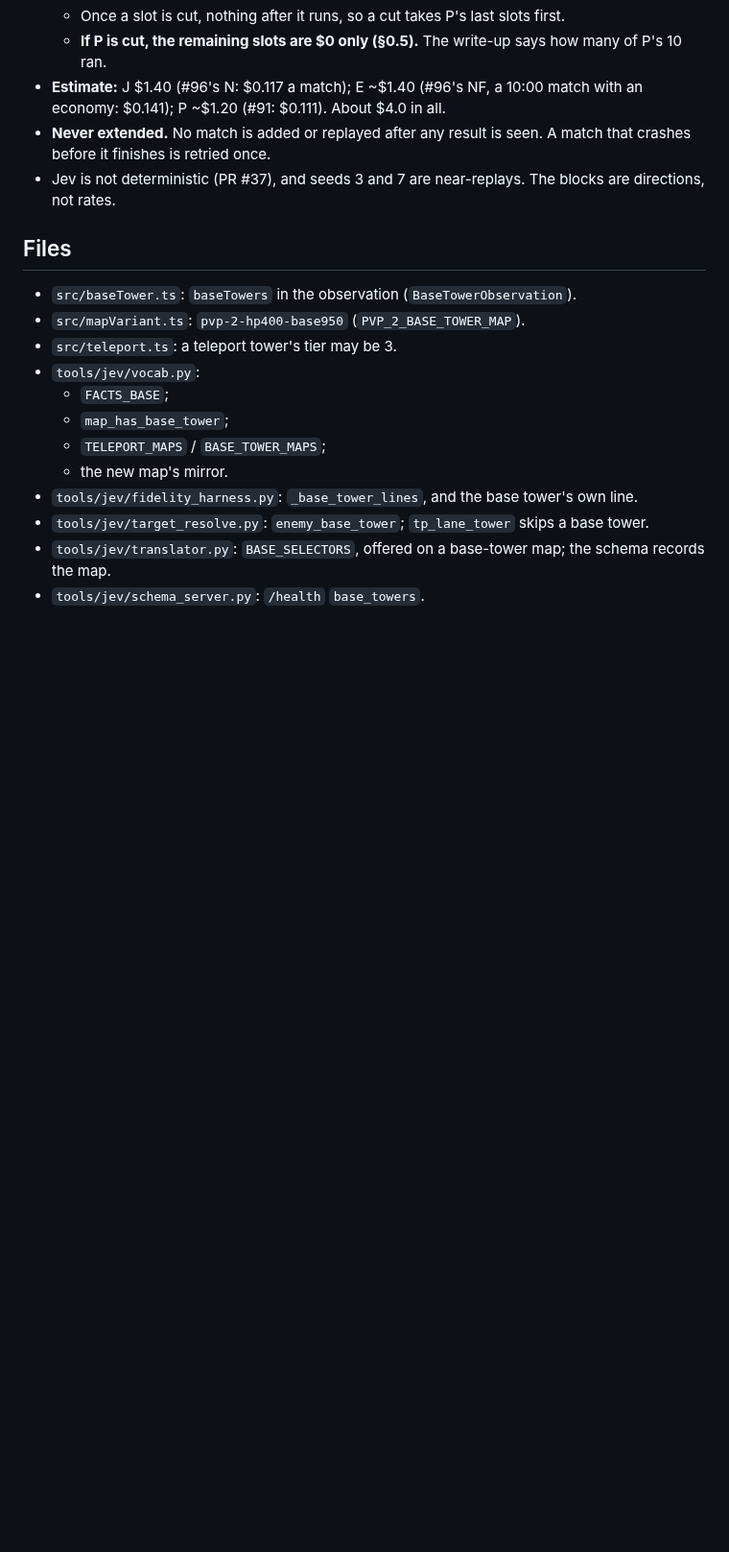
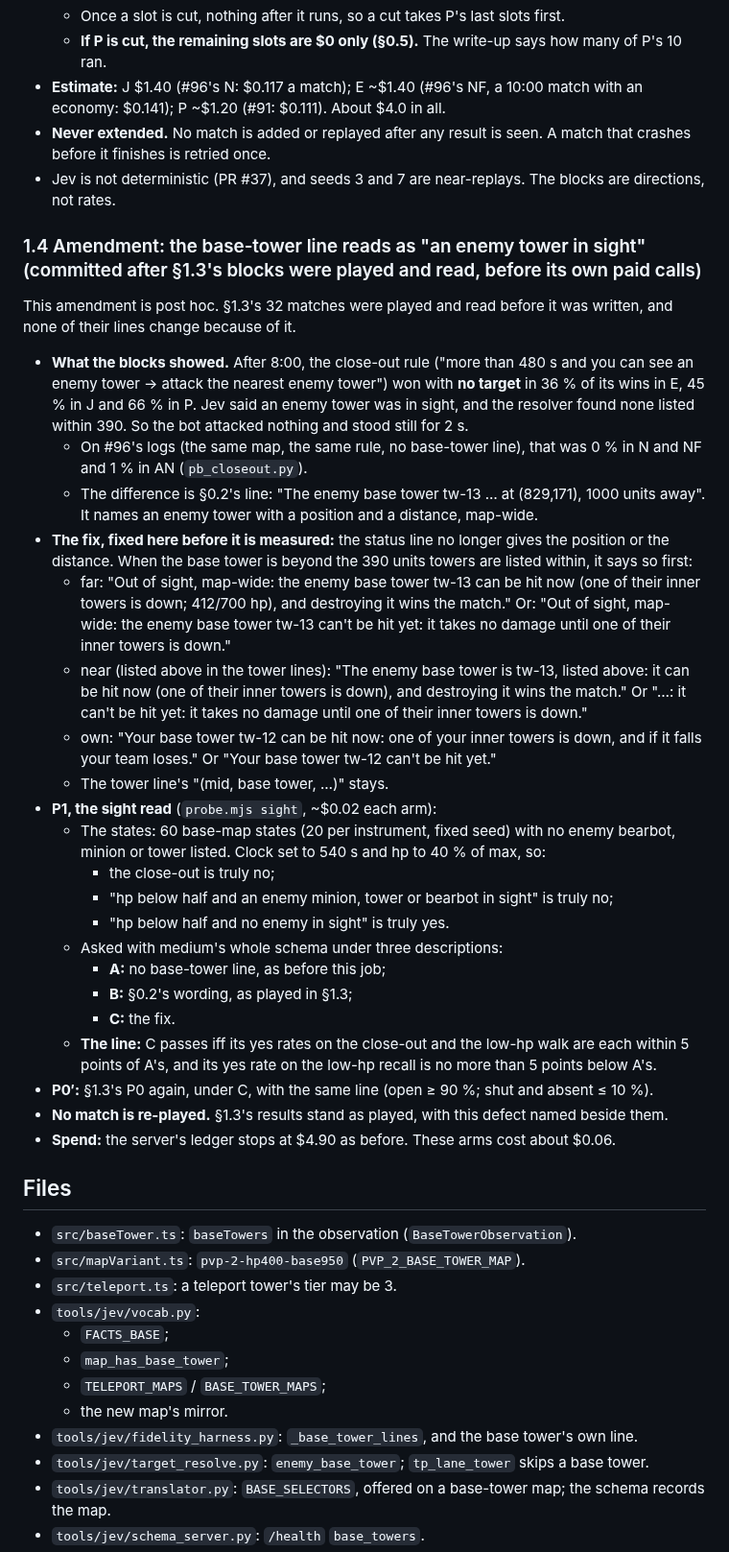
Before and after one commit to kumouri/promptlane, a Markdown page: runs/bots-push-to-base-2026-10-02.md, the part around the change. Shown at 96% size. GitHub-like rendering; blank space fills up the shorter version.

Commit message:
docs(runs): push-to-base amendment — the base-tower line reads as an enemy tower in sight
Written after §1.3's 32 matches were played and read, before its own paid
calls. After 8:00 the close-out rule won with no target in 36-66 % of its wins
(0-1 % on #96's logs without the line): Jev took the map-wide "enemy base tower
... 1000 units away" for an enemy tower in sight. The fix drops the position
and distance and says "Out of sight, map-wide" first. P1 measures the sight
read with no line, the played line and the fix; P0' re-checks the push
question under the fix. No match is re-played.

🐦

Co-Authored-By: Claude Opus 5.5 <noreply@anthropic.com>

```diff
--- a/runs/bots-push-to-base-2026-10-02.md
+++ b/runs/bots-push-to-base-2026-10-02.md
@@ -244,6 +244,46 @@ a few matches and opens a base tower that isn't finished.
 - Jev is not deterministic (PR #37), and seeds 3 and 7 are near-replays. The blocks are directions, not
   rates.
 
+### 1.4 Amendment: the base-tower line reads as "an enemy tower in sight" (committed after §1.3's blocks were played and read, before its own paid calls)
+
+This amendment is post hoc. §1.3's 32 matches were played and read before it was written, and none of
+their lines change because of it.
+
+- **What the blocks showed.** After 8:00, the close-out rule ("more than 480 s and you can see an
+  enemy tower → attack the nearest enemy tower") won with **no target** in 36 % of its wins in E, 45 % in
+  J and 66 % in P. Jev said an enemy tower was in sight, and the resolver found none listed within 390.
+  So the bot attacked nothing and stood still for 2 s.
+  - On #96's logs (the same map, the same rule, no base-tower line), that was 0 % in N and NF and 1 % in
+    AN (`pb_closeout.py`).
+  - The difference is §0.2's line: "The enemy base tower tw-13 … at (829,171), 1000 units away". It
+    names an enemy tower with a position and a distance, map-wide.
+- **The fix, fixed here before it is measured:** the status line no longer gives the position or the
+  distance. When the base tower is beyond the 390 units towers are listed within, it says so first:
+  - far: "Out of sight, map-wide: the enemy base tower tw-13 can be hit now (one of their inner towers
+    is down; 412/700 hp), and destroying it wins the match." Or: "Out of sight, map-wide: the enemy base
+    tower tw-13 can't be hit yet: it takes no damage until one of their inner towers is down."
+  - near (listed above in the tower lines): "The enemy base tower is tw-13, listed above: it can be hit
+    now (one of their inner towers is down), and destroying it wins the match." Or "…: it can't be hit
+    yet: it takes no damage until one of their inner towers is down."
+  - own: "Your base tower tw-12 can be hit now: one of your inner towers is down, and if it falls your
+    team loses." Or "Your base tower tw-12 can't be hit yet."
+  - The tower line's "(mid, base tower, …)" stays.
+- **P1, the sight read** (`probe.mjs sight`, ~$0.02 each arm):
+  - The states: 60 base-map states (20 per instrument, fixed seed) with no enemy bearbot, minion or
+    tower listed. Clock set to 540 s and hp to 40 % of max, so:
+    - the close-out is truly no;
+    - "hp below half and an enemy minion, tower or bearbot in sight" is truly no;
+    - "hp below half and no enemy in sight" is truly yes.
+  - Asked with medium's whole schema under three descriptions:
+    - **A:** no base-tower line, as before this job;
+    - **B:** §0.2's wording, as played in §1.3;
+    - **C:** the fix.
+  - **The line:** C passes iff its yes rates on the close-out and the low-hp walk are each within 5
+    points of A's, and its yes rate on the low-hp recall is no more than 5 points below A's.
+- **P0′:** §1.3's P0 again, under C, with the same line (open ≥ 90 %; shut and absent ≤ 10 %).
+- **No match is re-played.** §1.3's results stand as played, with this defect named beside them.
+- **Spend:** the server's ledger stops at $4.90 as before. These arms cost about $0.06.
+
 ## Files
 
 - `src/baseTower.ts`: `baseTowers` in the observation (`BaseTowerObservation`).
```
